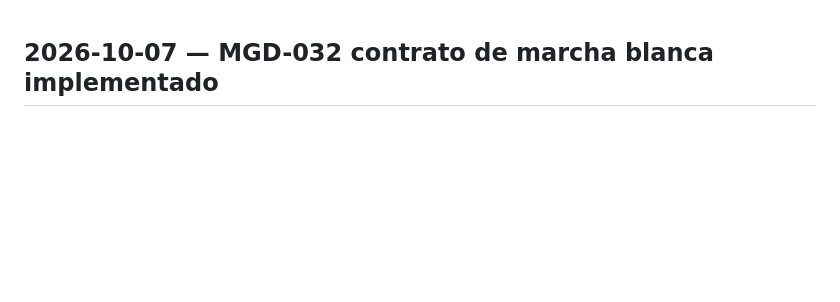
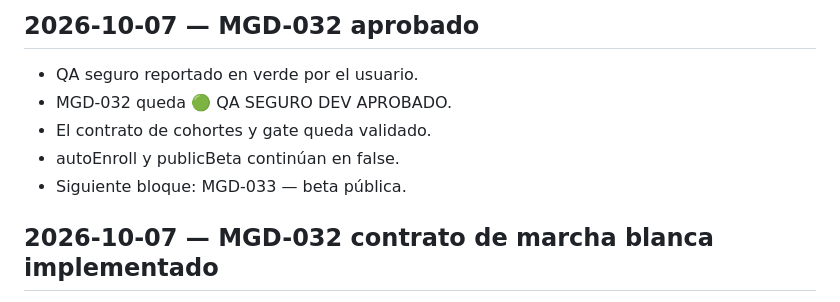
Before and after one commit to avaldiviezoch/invitaciones, a Markdown page: mi-lu-gran-dia-reestructuracion/docs/HISTORIAL_AVANCES.md, the part around the change. Rendered like a GitHub page; blank space fills up the shorter version.

Commit message:
Docs: registrar aprobacion MGD-032

```diff
--- a/mi-lu-gran-dia-reestructuracion/docs/HISTORIAL_AVANCES.md
+++ b/mi-lu-gran-dia-reestructuracion/docs/HISTORIAL_AVANCES.md
@@ -1,3 +1,11 @@
+## 2026-10-07 — MGD-032 aprobado
+
+- QA seguro reportado en verde por el usuario.
+- MGD-032 queda 🟢 QA SEGURO DEV APROBADO.
+- El contrato de cohortes y gate queda validado.
+- autoEnroll y publicBeta continúan en false.
+- Siguiente bloque: MGD-033 — beta pública.
+
 ## 2026-10-07 — MGD-032 contrato de marcha blanca implementado
 
 - Se reutiliza la observabilidad existente; no se creó un segundo sistema de errores.
```
